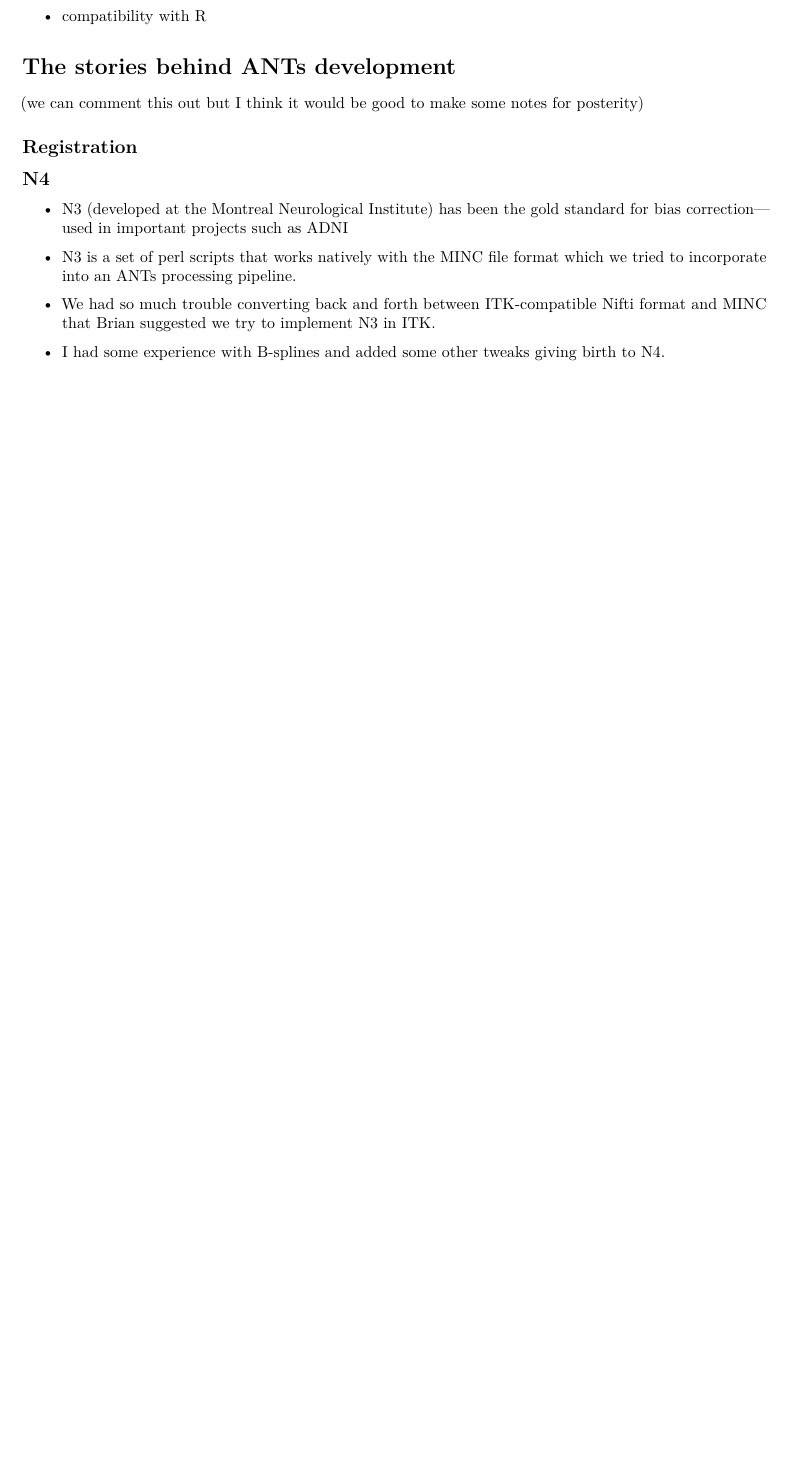
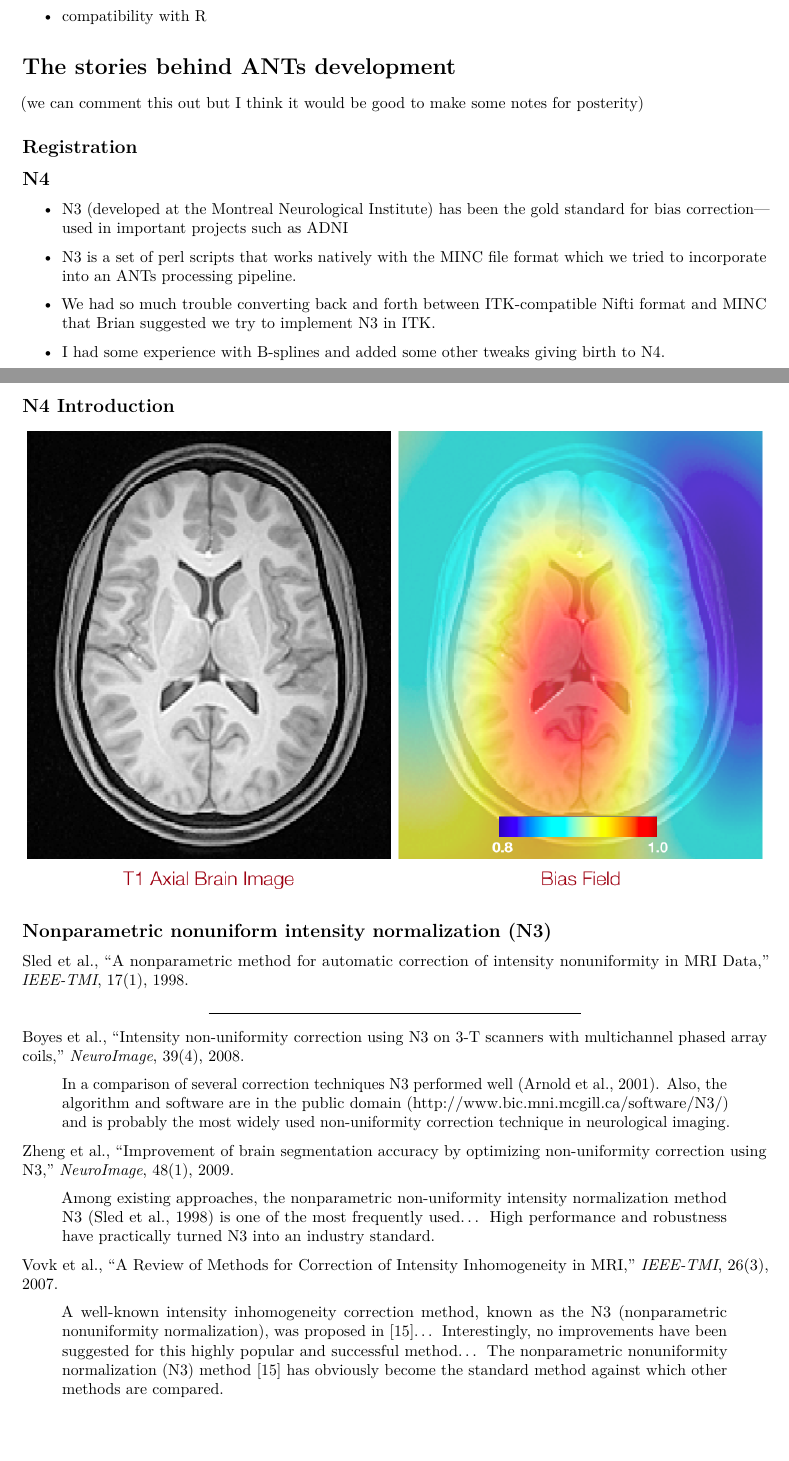
Before and after one commit to stnava/ANTsTalk, an R Markdown document (antstalk.Rmd): part of page 9 of 13 before the commit and two parts of pages 9 and 10 of 15 after it, the two joined at a grey line, cut so that both start at the same text, the shorter picture padded with empty space. Rendered offline with R 4.5, knitr and Pandoc, then LaTeX, with nearby package versions.

Commit message:
ENH:  More N4.

```diff
--- a/antstalk.Rmd
+++ b/antstalk.Rmd
@@ -196,3 +196,33 @@ MINC that Brian suggested we try to implement N3 in ITK.
 
 * I had some experience with B-splines and added some other tweaks giving birth to N4.
 
+## N4 Introduction
+
+![](./figures/n4_introduction.png)
+
+## Nonparametric nonuniform intensity normalization (N3)
+
+Sled et al., “A nonparametric method for automatic correction of intensity nonuniformity in MRI Data,” _IEEE-TMI_, 17(1), 1998.
+
+***
+
+Boyes et al., “Intensity non-uniformity correction using N3 on 3-T scanners with multichannel phased array coils,” _NeuroImage_, 39(4), 2008.
+
+> In a comparison of several correction techniques N3 performed well (Arnold et al., 2001).
+> Also, the algorithm and software are in the public domain
+> (http://www.bic.mni.mcgill.ca/software/N3/) and is probably the most widely used non-uniformity
+> correction technique in neurological imaging.
+
+Zheng et al., “Improvement of brain segmentation accuracy by optimizing non-uniformity correction using N3,” _NeuroImage_, 48(1), 2009.
+
+> Among existing approaches, the nonparametric non-uniformity intensity normalization method N3
+> (Sled et al., 1998) is one of the most frequently used... High performance and robustness have
+> practically turned N3 into an industry standard.
+
+Vovk et al., “A Review of Methods for Correction of Intensity Inhomogeneity in MRI,” _IEEE-TMI_, 26(3), 2007.
+
+> A well-known intensity inhomogeneity correction method, known as the N3 (nonparametric
+> nonuniformity normalization), was proposed in [15]...  Interestingly, no improvements have
+> been suggested for this highly popular and successful method...  The nonparametric
+> nonuniformity normalization (N3) method [15] has obviously become the standard method
+> against which other methods are compared.
```
Also changed, not shown: figures/n4_introduction.png (added), index.html, antstalk.Rmd (24 more changed lines).
